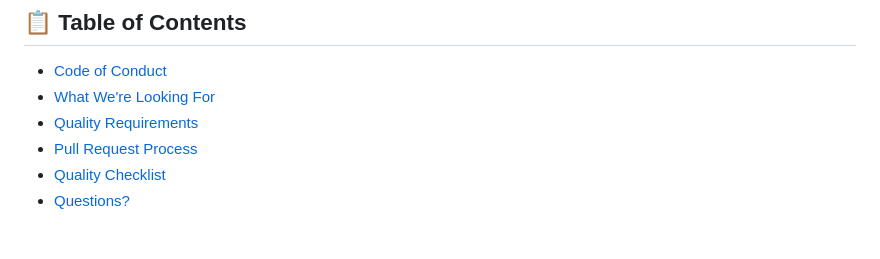
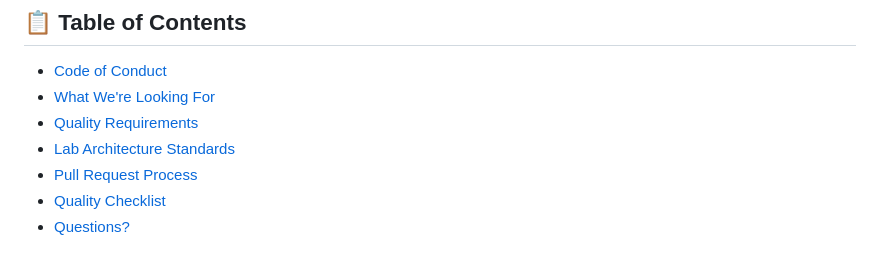
Before and after one commit to HaakimSec/zero2shell-50, a Markdown page: contributing.md, the part around one of its changes. Drawn GitHub-style.

```diff
--- a/contributing.md
+++ b/contributing.md
@@ -7,6 +7,7 @@ First off, thank you for considering contributing to ZeroToShell-50! This projec
 - [Code of Conduct](#code-of-conduct)
 - [What We're Looking For](#what-were-looking-for)
 - [Quality Requirements](#quality-requirements)
+- [Lab Architecture Standards](#lab-architecture-standards)
 - [Pull Request Process](#pull-request-process)
 - [Quality Checklist](#-quality-checklist)
 - [Questions?](#questions)
```
Also changed, not shown: other parts of contributing.md (+1 -0 lines).
